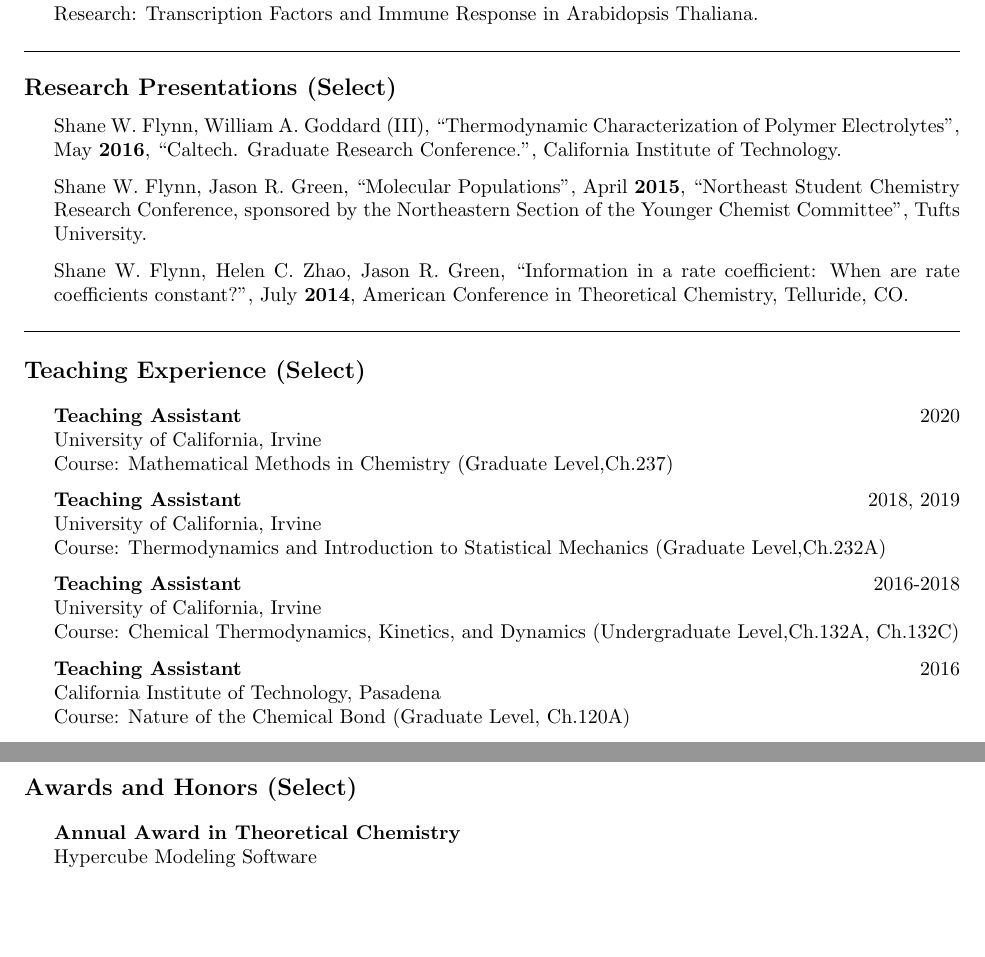
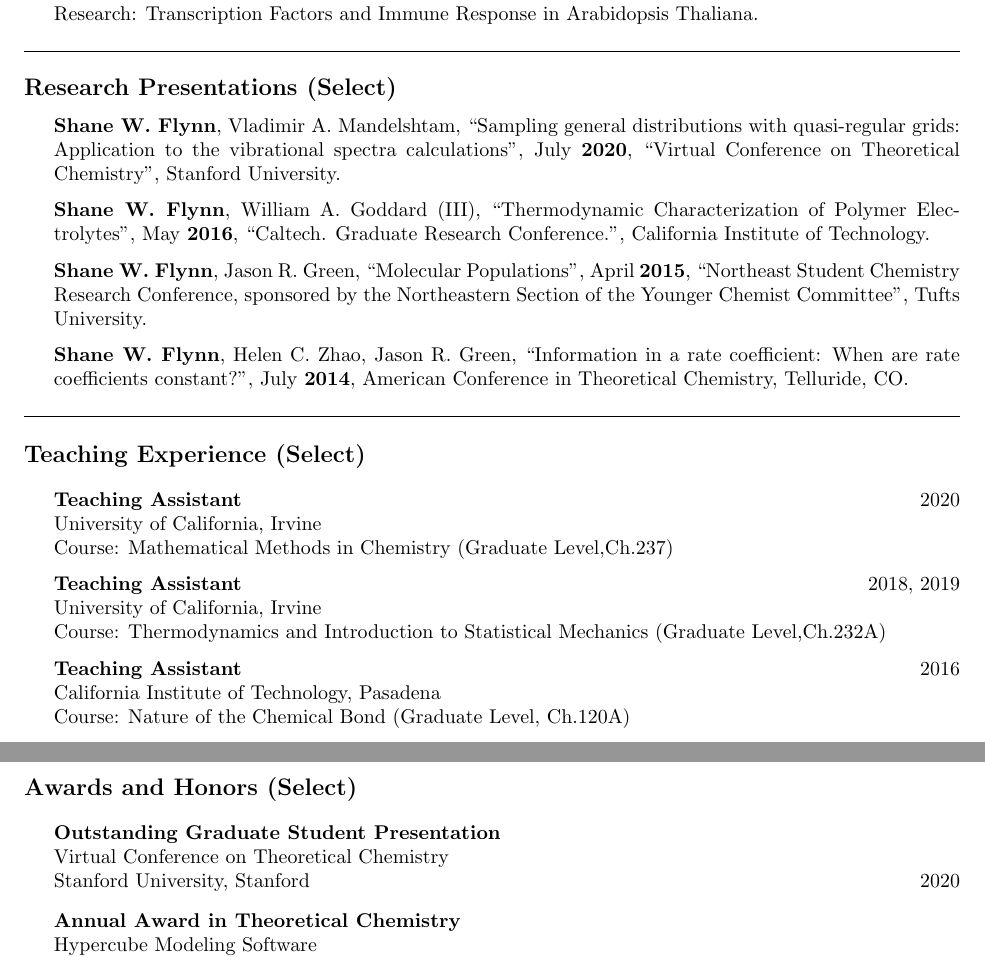
Before and after one commit to swflynn/Resume-CV, a LaTeX CV (CV/Shane_Flynn_CV.tex): two parts of pages 2 and 3 of 3, joined at a grey line, cut so that both start at the same text, the shorter picture padded with empty space. Compiled offline with pdfLaTeX.

Commit message:
VCTC Award Update

```diff
--- a/CV/Shane_Flynn_CV.tex
+++ b/CV/Shane_Flynn_CV.tex
@@ -157,18 +157,24 @@ Irvine, CA 92697-2025\\
 \subsection*{Research Presentations (Select)}
 
 \begin{itemize}
-\item Shane W. Flynn, William A. Goddard (III), ``Thermodynamic Characterization
-      of Polymer Electrolytes'', May \textbf{2016}, ``Caltech. Graduate Research
-      Conference.'', California Institute of Technology.
 
-\item Shane W. Flynn, Jason R. Green, ``Molecular Populations'', April
+\item \textbf{Shane W. Flynn}, Vladimir A. Mandelshtam, ``Sampling general distributions
+      with quasi-regular grids: Application to the vibrational spectra
+      calculations'', July \textbf{2020}, ``Virtual Conference on Theoretical
+      Chemistry'', Stanford University.
+
+\item \textbf{Shane W. Flynn}, William A. Goddard (III), ``Thermodynamic
+      Characterization of Polymer Electrolytes'', May \textbf{2016}, ``Caltech.
+      Graduate Research Conference.'', California Institute of Technology.
+
+\item \textbf{Shane W. Flynn}, Jason R. Green, ``Molecular Populations'', April
       \textbf{2015}, ``Northeast Student Chemistry Research Conference,
       sponsored by the Northeastern Section of the Younger Chemist Committee'',
       Tufts University.
 
-\item Shane W. Flynn, Helen C. Zhao, Jason R. Green, ``Information in a rate
-      coefficient: When are rate coefficients constant?'', July \textbf{2014},
-      American Conference in Theoretical Chemistry, Telluride, CO.
+\item \textbf{Shane W. Flynn}, Helen C. Zhao, Jason R. Green, ``Information in
+      a rate coefficient: When are rate coefficients constant?'', July
+      \textbf{2014}, American Conference in Theoretical Chemistry, Telluride, CO.
 
 %\item Shane W. Flynn, Helen C. Zhao, Jason R. Green, ``
 %Disordered Chemical Kinetics'', April \textbf{2014}, ``Northeast Student
@@ -210,10 +216,10 @@ Irvine, CA 92697-2025\\
 %==============================================================================%
 %                        Undergraduate Thermodynamics
 %==============================================================================%
-\item \textbf{Teaching Assistant}\hfill 2016-2018\\
-      University of California, Irvine\\
-		  Course: Chemical Thermodynamics, Kinetics, and Dynamics
-      (Undergraduate Level,Ch.132A, Ch.132C)
+%\item \textbf{Teaching Assistant}\hfill 2016-2018\\
+%      University of California, Irvine\\
+%		  Course: Chemical Thermodynamics, Kinetics, and Dynamics
+%      (Undergraduate Level,Ch.132A, Ch.132C)
 
 %\item \textbf{Teaching Assistant}\hfill 2018\\
 %      University of California, Irvine\\
@@ -312,6 +318,10 @@ Irvine, CA 92697-2025\\
 
 \begin{itemize}
 
+\item \textbf{Outstanding Graduate Student Presentation}\\
+Virtual Conference on Theoretical Chemistry\\
+Stanford University, Stanford\hfill 2020
+
 \item \textbf{Annual Award in Theoretical Chemistry}\\
 Hypercube Modeling Software\\
 University of Massachusetts, Boston\hfill 2015
```
Also changed, not shown: CV/Shane_Flynn_CV.pdf.
